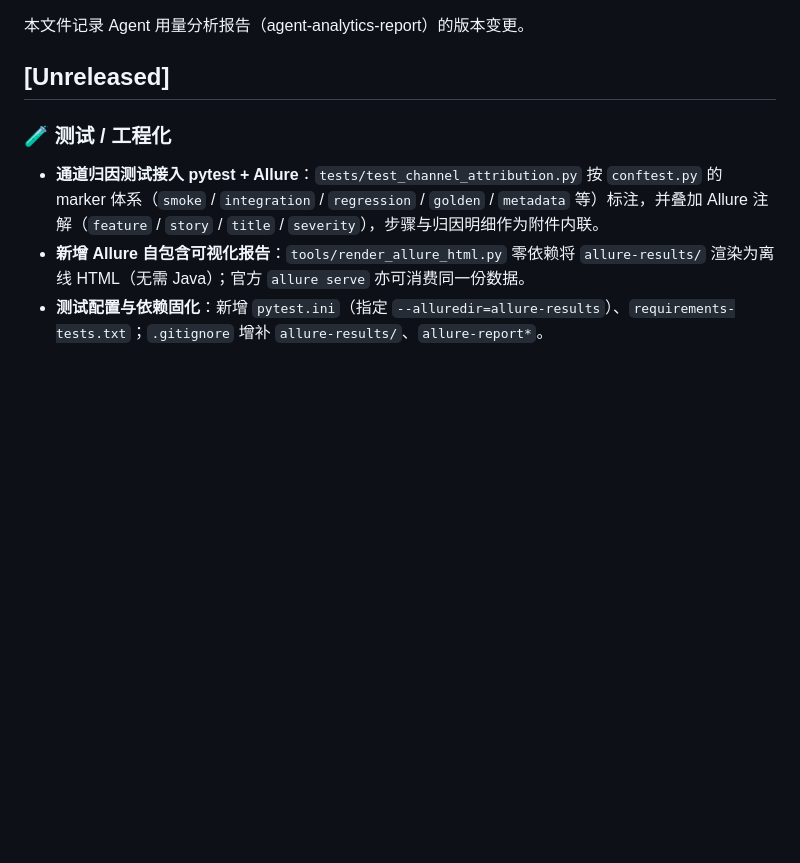
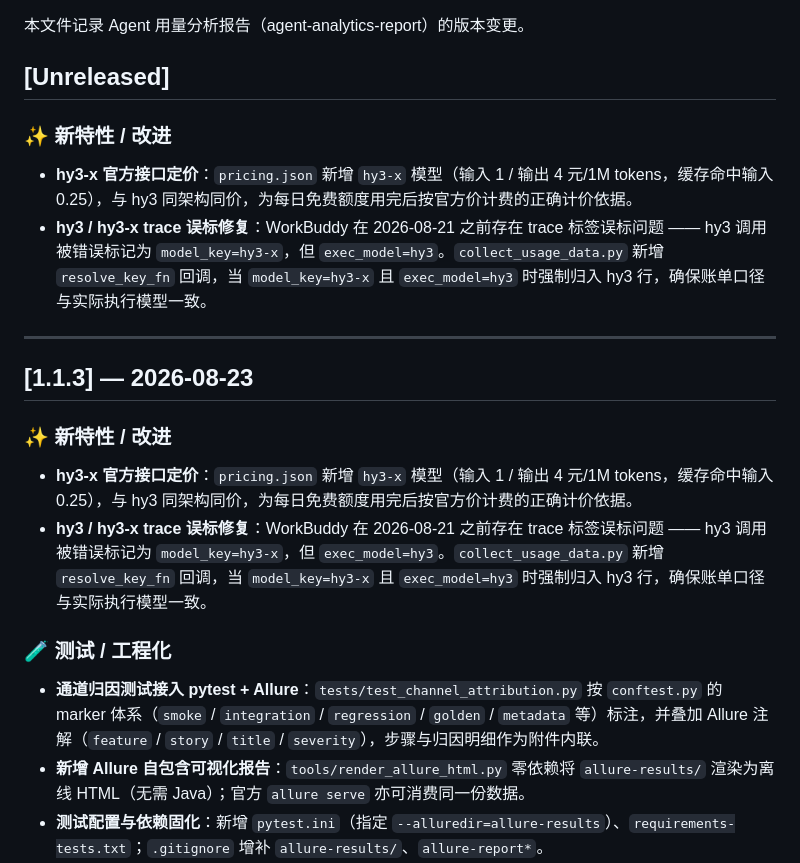
Before and after one commit to Elisabeth15501/agent-analytics-report, a Markdown page: CHANGELOG.md, the part around the change. Rendered like a GitHub page; blank space fills up the shorter version.

Commit message:
docs(changelog): add v1.1.3 changelog for hy3-x pricing + trace fix

```diff
--- a/CHANGELOG.md
+++ b/CHANGELOG.md
@@ -3,6 +3,18 @@
 本文件记录 Agent 用量分析报告（agent-analytics-report）的版本变更。
 
 ## [Unreleased]
+
+### ✨ 新特性 / 改进
+- **hy3-x 官方接口定价**：`pricing.json` 新增 `hy3-x` 模型（输入 1 / 输出 4 元/1M tokens，缓存命中输入 0.25），与 hy3 同架构同价，为每日免费额度用完后按官方价计费的正确计价依据。
+- **hy3 / hy3-x trace 误标修复**：WorkBuddy 在 2026-08-21 之前存在 trace 标签误标问题 —— hy3 调用被错误标记为 `model_key=hy3-x`，但 `exec_model=hy3`。`collect_usage_data.py` 新增 `resolve_key_fn` 回调，当 `model_key=hy3-x` 且 `exec_model=hy3` 时强制归入 hy3 行，确保账单口径与实际执行模型一致。
+
+---
+
+## [1.1.3] — 2026-08-23
+
+### ✨ 新特性 / 改进
+- **hy3-x 官方接口定价**：`pricing.json` 新增 `hy3-x` 模型（输入 1 / 输出 4 元/1M tokens，缓存命中输入 0.25），与 hy3 同架构同价，为每日免费额度用完后按官方价计费的正确计价依据。
+- **hy3 / hy3-x trace 误标修复**：WorkBuddy 在 2026-08-21 之前存在 trace 标签误标问题 —— hy3 调用被错误标记为 `model_key=hy3-x`，但 `exec_model=hy3`。`collect_usage_data.py` 新增 `resolve_key_fn` 回调，当 `model_key=hy3-x` 且 `exec_model=hy3` 时强制归入 hy3 行，确保账单口径与实际执行模型一致。
 
 ### 🧪 测试 / 工程化
 - **通道归因测试接入 pytest + Allure**：`tests/test_channel_attribution.py` 按 `conftest.py` 的 marker 体系（`smoke` / `integration` / `regression` / `golden` / `metadata` 等）标注，并叠加 Allure 注解（`feature` / `story` / `title` / `severity`），步骤与归因明细作为附件内联。
```
